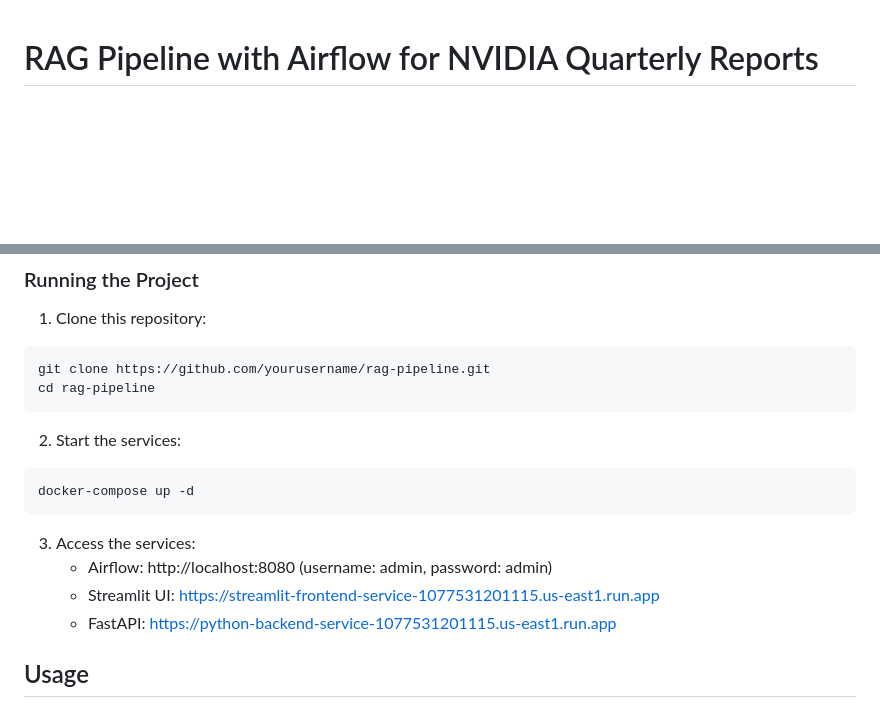
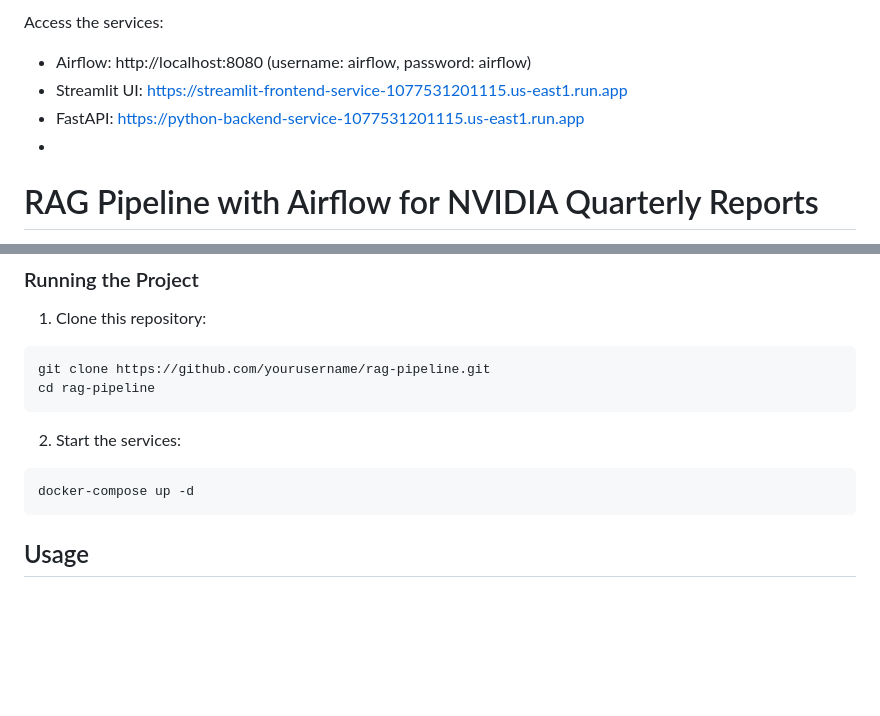
Before and after one commit to DAMG-7245/assignment_4-2, a Markdown page: README.md, 2 parts joined by grey strips. Rendered like a GitHub page; blank space fills up the shorter version.

````diff
--- a/README.md
+++ b/README.md
@@ -1,3 +1,8 @@
+Access the services:
+   - Airflow: http://localhost:8080 (username: airflow, password: airflow)
+   - Streamlit UI: https://streamlit-frontend-service-1077531201115.us-east1.run.app
+   - FastAPI: https://python-backend-service-1077531201115.us-east1.run.app
+   -
 # RAG Pipeline with Airflow for NVIDIA Quarterly Reports
 
 A Retrieval-Augmented Generation (RAG) pipeline for processing and querying NVIDIA quarterly reports using Apache Airflow for orchestration.
@@ -87,10 +92,7 @@ cd rag-pipeline
 docker-compose up -d
 ```
 
-3. Access the services:
-   - Airflow: http://localhost:8080 (username: admin, password: admin)
-   - Streamlit UI: https://streamlit-frontend-service-1077531201115.us-east1.run.app
-   - FastAPI: https://python-backend-service-1077531201115.us-east1.run.app
+
 
 ## Usage
 
````
